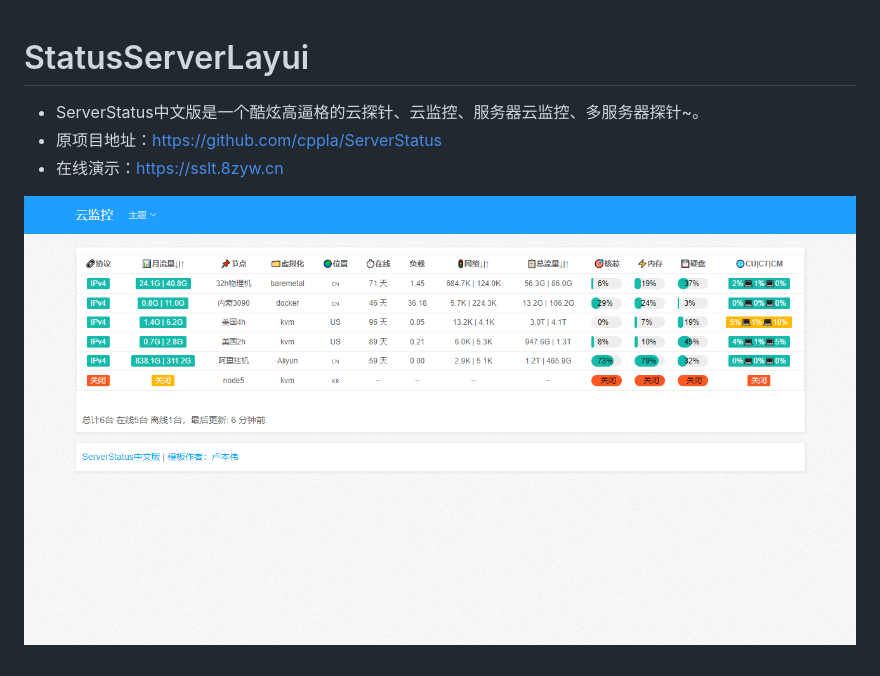
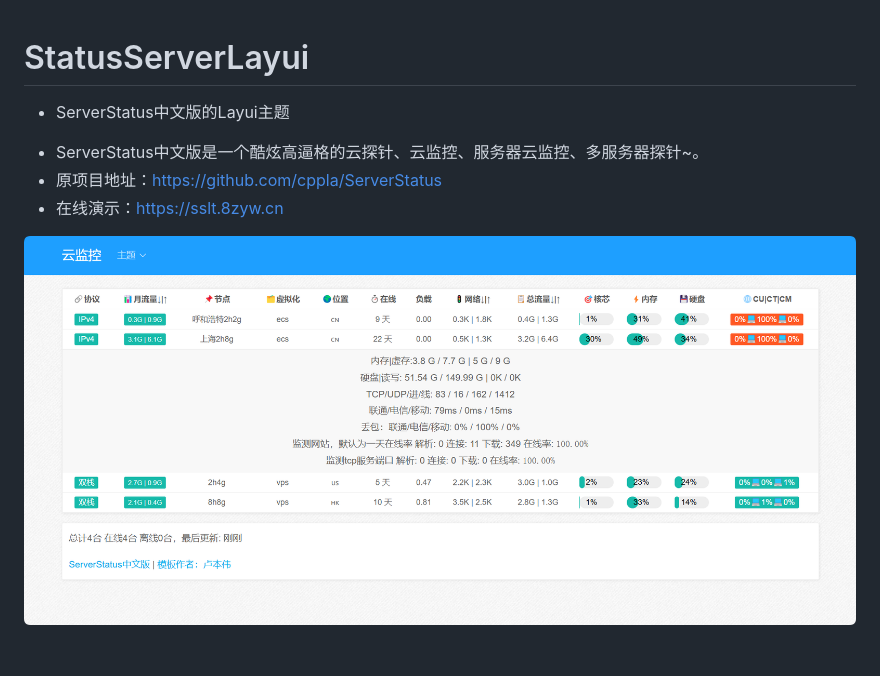
Before and after one commit to zeyudada/StatusServerLayui, a Markdown page: README.md, the part around the change. Drawn GitHub-style; pictures changed too: preview.png.

Commit message:
更新预览图

```diff
--- a/README.md
+++ b/README.md
@@ -1,5 +1,6 @@
 # StatusServerLayui
 
+- ServerStatus中文版的Layui主题
 
 * ServerStatus中文版是一个酷炫高逼格的云探针、云监控、服务器云监控、多服务器探针~。
 * 原项目地址：https://github.com/cppla/ServerStatus
```
